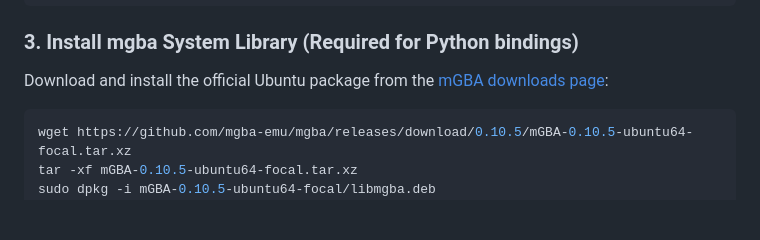
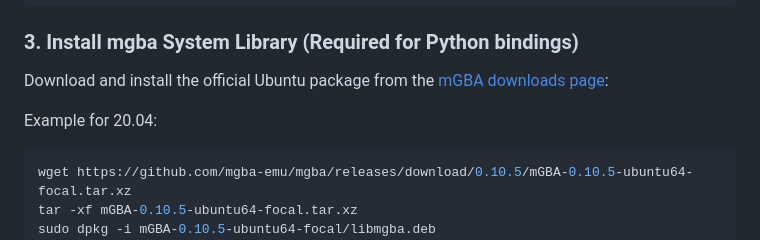
Before and after one commit to tu8435/pokeagent-speedrun, a Markdown page: README.md, the part around the change. GitHub-like rendering; blank space fills up the shorter version.

````diff
--- a/README.md
+++ b/README.md
@@ -103,6 +103,7 @@ conda activate pokeagent
 
 Download and install the official Ubuntu package from the [mGBA downloads page](https://mgba.io/downloads.html):
 
+Example for 20.04:
 ```bash
 wget https://github.com/mgba-emu/mgba/releases/download/0.10.5/mGBA-0.10.5-ubuntu64-focal.tar.xz
 tar -xf mGBA-0.10.5-ubuntu64-focal.tar.xz
````
